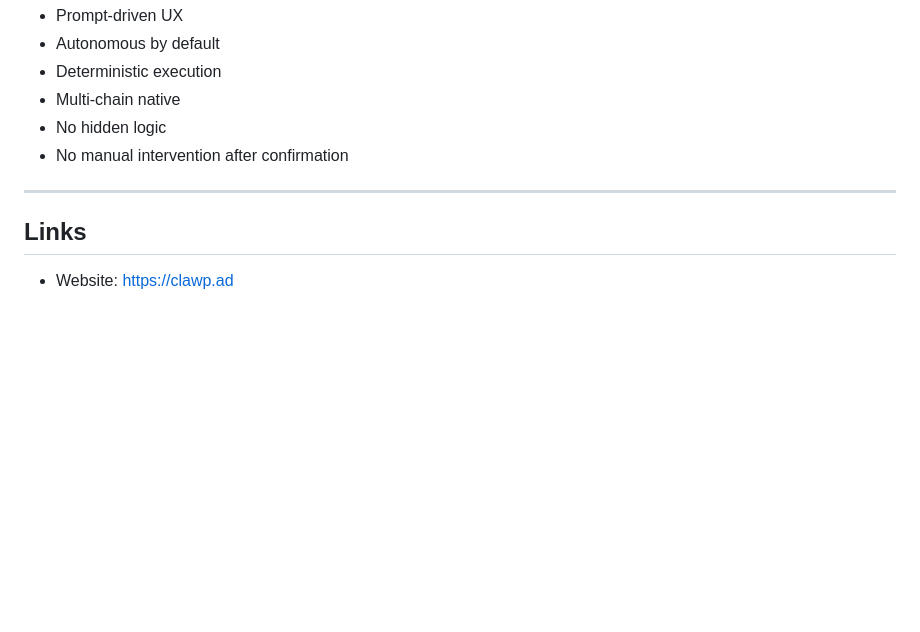
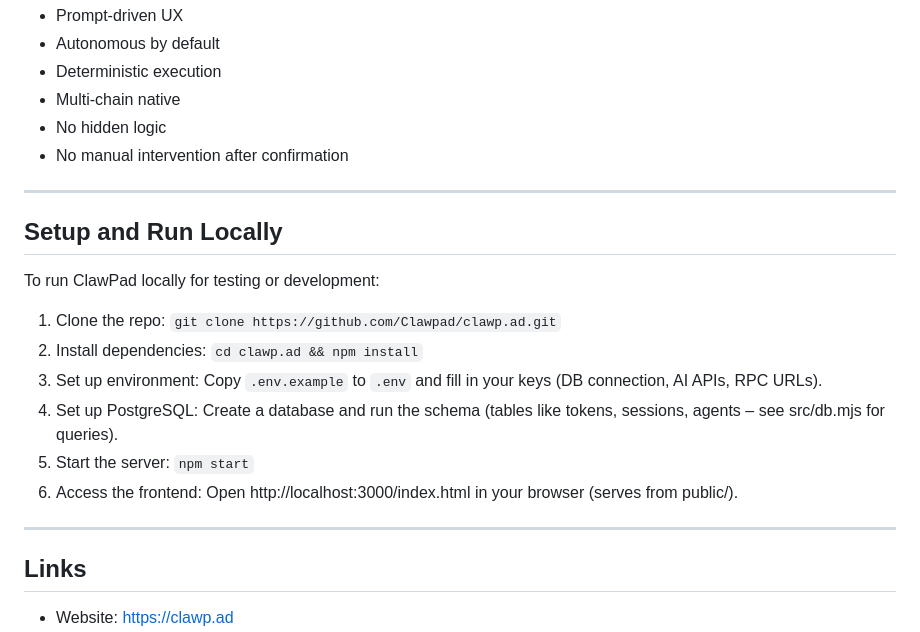
Before and after one commit to Clawpad/clawp.ad, a Markdown page: README.md, the part around the change. Drawn GitHub-style; blank space fills up the shorter version.

Commit message:
add local setup instructions

```diff
--- a/README.md
+++ b/README.md
@@ -253,6 +253,18 @@ All sensitive data is encrypted at rest.
 
 ---
 
+## Setup and Run Locally
+To run ClawPad locally for testing or development:
+
+1. Clone the repo: `git clone https://github.com/Clawpad/clawp.ad.git`
+2. Install dependencies: `cd clawp.ad && npm install`
+3. Set up environment: Copy `.env.example` to `.env` and fill in your keys (DB connection, AI APIs, RPC URLs).
+4. Set up PostgreSQL: Create a database and run the schema (tables like tokens, sessions, agents – see src/db.mjs for queries).
+5. Start the server: `npm start`
+6. Access the frontend: Open http://localhost:3000/index.html in your browser (serves from public/).
+
+---
+
 ## Links
 
 - Website: https://clawp.ad
```
